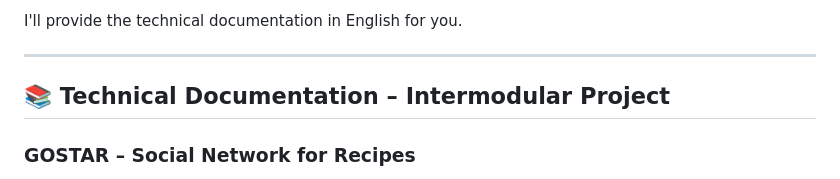
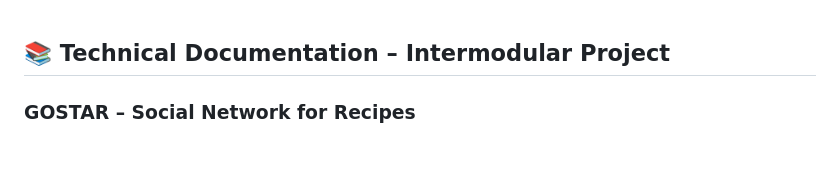
Before and after one commit to Sxat11/TFC_GOSTAR, a Markdown page: Documentation.md, the part around the change. Rendered like a GitHub page; blank space fills up the shorter version.

```diff
--- a/Documentation.md
+++ b/Documentation.md
@@ -1,7 +1,3 @@
-I'll provide the technical documentation in English for you.
-
----
-
 ## 📚 **Technical Documentation – Intermodular Project**
 
 ### **GOSTAR – Social Network for Recipes**
```
